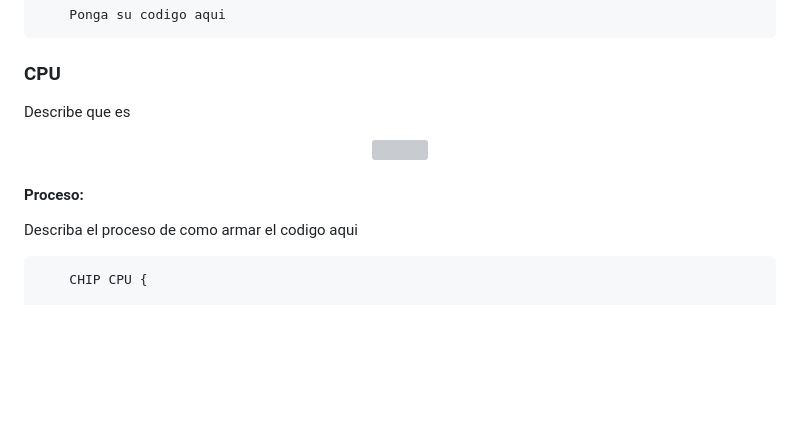
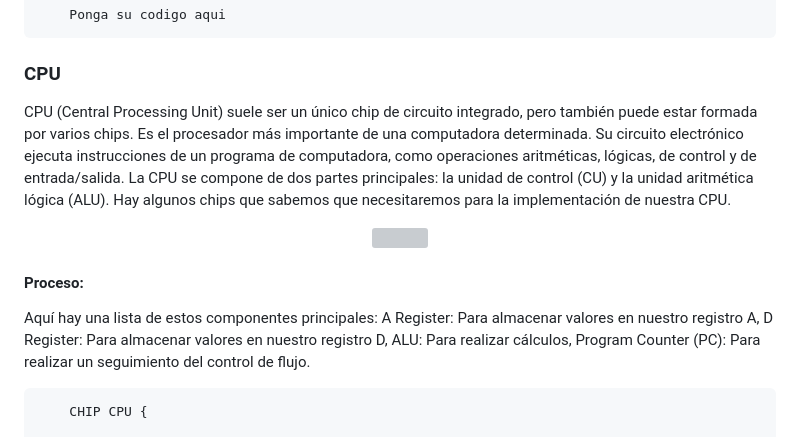
Before and after one commit to ArquitecturaComputadores-Grupo6/CodeCraft, a Markdown page: practica3/README.md, the part around the change. GitHub-like rendering; blank space fills up the shorter version; grey boxes are pictures that could not be loaded.

```diff
--- a/practica3/README.md
+++ b/practica3/README.md
@@ -180,12 +180,12 @@ Describa el proceso de como armar el codigo aqui
 
 ### CPU
 
-Describe que es
+CPU (Central Processing Unit) suele ser un único chip de circuito integrado, pero también puede estar formada por varios chips. Es el procesador más importante de una computadora determinada. Su circuito electrónico ejecuta instrucciones de un programa de computadora, como operaciones aritméticas, lógicas, de control y de entrada/salida. La CPU se compone de dos partes principales: la unidad de control (CU) y la unidad aritmética lógica (ALU). Hay algunos chips que sabemos que necesitaremos para la implementación de nuestra CPU.
 
 <p align="center"><img src="https://arquitecturacomputadores-grupo6.github.io/CodeCraft/practica3/images/cpu.png" width="500" height="300" /></p>
 
 #### Proceso:
-Describa el proceso de como armar el codigo aqui
+Aquí hay una lista de estos componentes principales:  A Register: Para almacenar valores en nuestro registro A, D Register: Para almacenar valores en nuestro registro D, ALU: Para realizar cálculos, Program Counter (PC): Para realizar un seguimiento del control de flujo.
 
 <pre>
     CHIP CPU {
```
